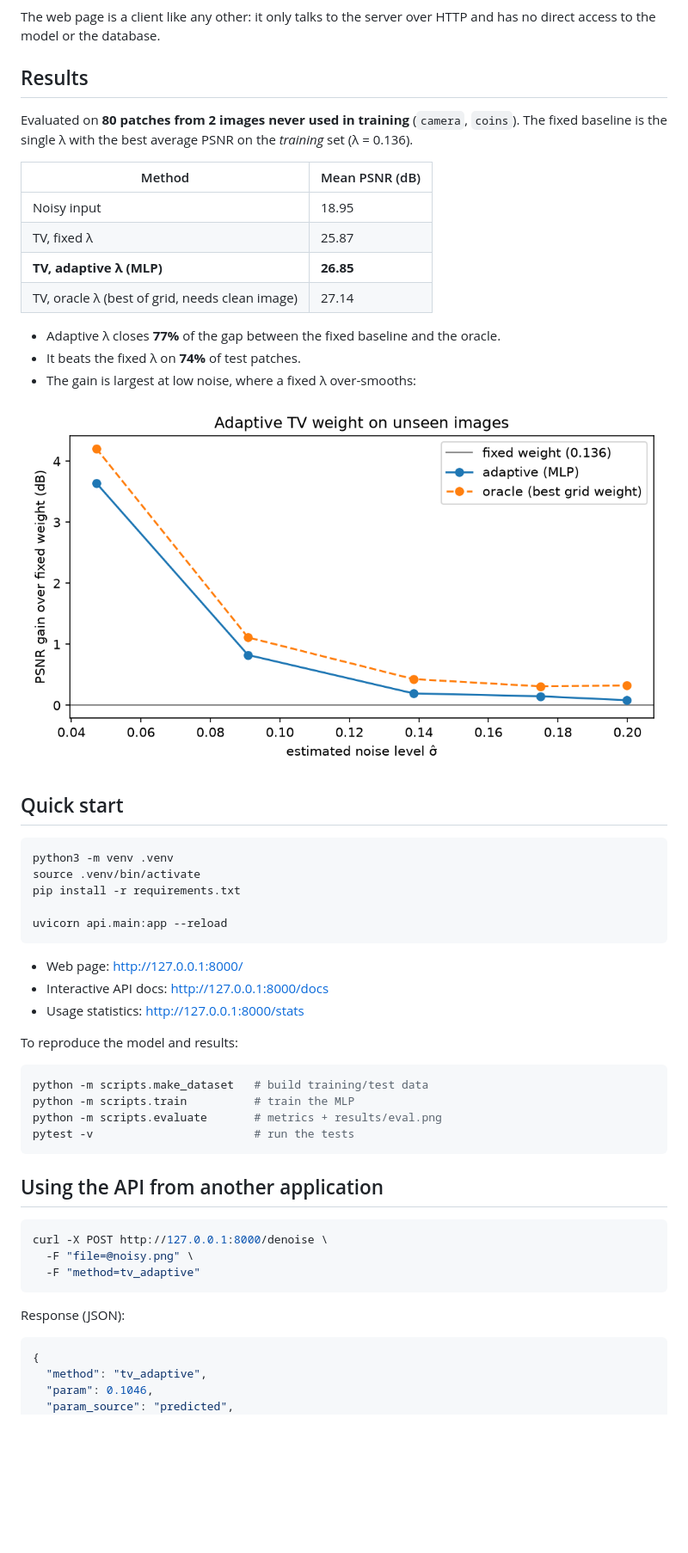
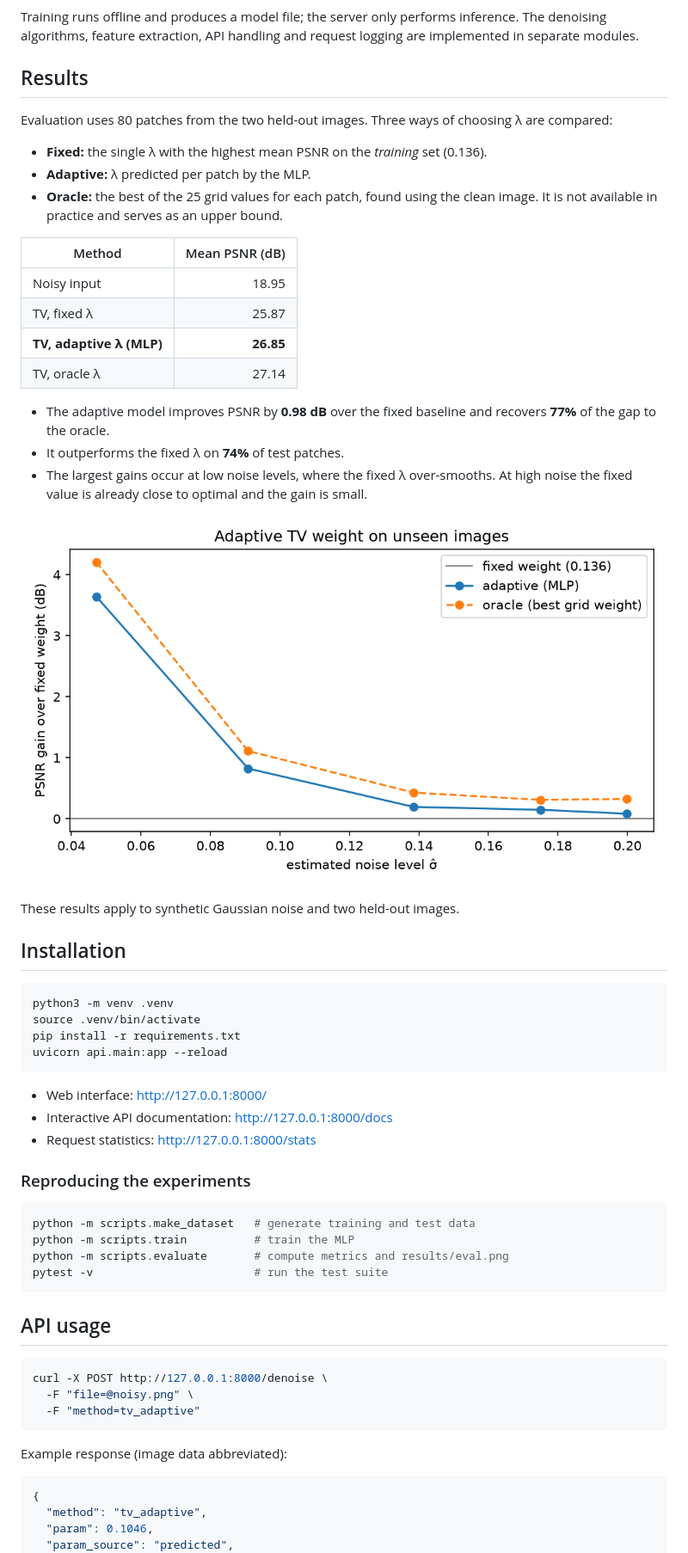
Before and after one commit to beabrozzi/adaptive-denoise, a Markdown page: README.md, the part around one of its changes. Shown at 86% size. GitHub-like rendering; blank space fills up the shorter version.

````diff
--- a/README.md
+++ b/README.md
@@ -73,22 +126,29 @@ flowchart LR
 ```
 
-The web page is a client like any other: it only talks to the server over
-HTTP and has no direct access to the model or the database.
+Training runs offline and produces a model file; the server only performs
+inference. The denoising algorithms, feature extraction, API handling and request
+logging are implemented in separate modules.
 
 ## Results
 
-Evaluated on **80 patches from 2 images never used in training**
-(`camera`, `coins`). The fixed baseline is the single λ with the best
-average PSNR on the *training* set (λ = 0.136).
+Evaluation uses 80 patches from the two held-out images. Three ways of
+choosing λ are compared:
+
+- **Fixed:** the single λ with the highest mean PSNR on the *training* set (0.136).
+- **Adaptive:** λ predicted per patch by the MLP.
+- **Oracle:** the best of the 25 grid values for each patch, found using the
+  clean image. It is not available in practice and serves as an upper bound.
 
 | Method | Mean PSNR (dB) |
-|---|---|
+|---|---:|
 | Noisy input | 18.95 |
 | TV, fixed λ | 25.87 |
 | **TV, adaptive λ (MLP)** | **26.85** |
-| TV, oracle λ (best of grid, needs clean image) | 27.14 |
+| TV, oracle λ | 27.14 |
 
-- Adaptive λ closes **77%** of the gap between the fixed baseline and the oracle.
-- It beats the fixed λ on **74%** of test patches.
-- The gain is largest at low noise, where a fixed λ over-smooths:
+- The adaptive model improves PSNR by **0.98 dB** over the fixed baseline and
+  recovers **77%** of the gap to the oracle.
+- It outperforms the fixed λ on **74%** of test patches.
+- The largest gains occur at low noise levels, where the fixed λ over-smooths.
+  At high noise the fixed value is already close to optimal and the gain is small.
 
@@ -96,28 +156,29 @@ average PSNR on the *training* set (λ = 0.136).
 
-## Quick start
+These results apply to synthetic Gaussian noise and two held-out images.
+
+## Installation
 
 ```bash
 python3 -m venv .venv
 source .venv/bin/activate
 pip install -r requirements.txt
-
 uvicorn api.main:app --reload
 ```
 
-- Web page: http://127.0.0.1:8000/
-- Interactive API docs: http://127.0.0.1:8000/docs
-- Usage statistics: http://127.0.0.1:8000/stats
+- Web interface: http://127.0.0.1:8000/
+- Interactive API documentation: http://127.0.0.1:8000/docs
+- Request statistics: http://127.0.0.1:8000/stats
 
-To reproduce the model and results:
+### Reproducing the experiments
 
 ```bash
-python -m scripts.make_dataset   # build training/test data
+python -m scripts.make_dataset   # generate training and test data
 python -m scripts.train          # train the MLP
-python -m scripts.evaluate       # metrics + results/eval.png
-pytest -v                        # run the tests
+python -m scripts.evaluate       # compute metrics and results/eval.png
+pytest -v                        # run the test suite
 ```
 
-## Using the API from another application
+## API usage
 
 ```bash
 curl -X POST http://127.0.0.1:8000/denoise \
@@ -125,7 +186,7 @@ curl -X POST http://127.0.0.1:8000/denoise \
   -F "method=tv_adaptive"
 ```
 
-Response (JSON):
+Example response (image data abbreviated):
 
 ```json
 {
````
Also changed, not shown: other parts of README.md (+133 -82 lines).
